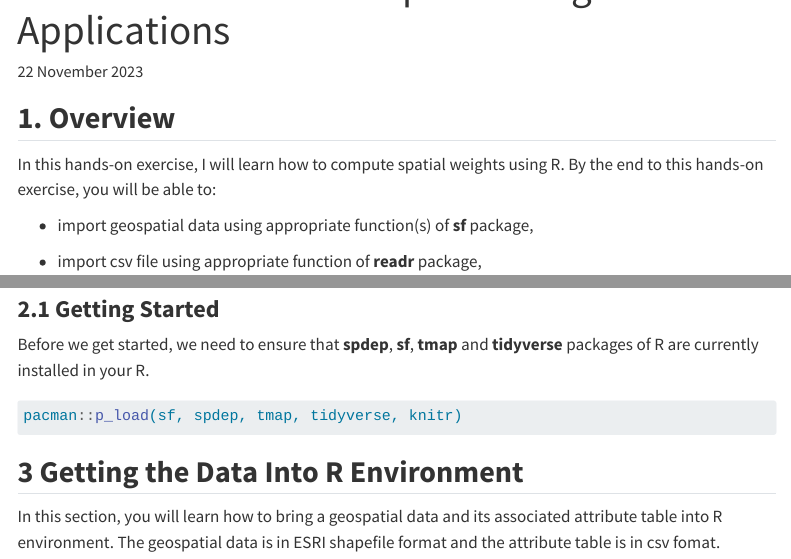
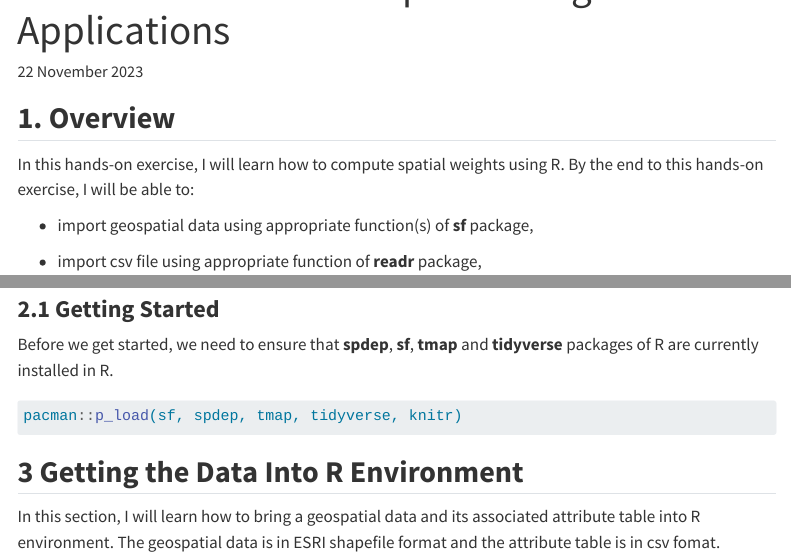
Before and after one commit to starweb84/ISSS624, a Quarto document (Hands-on_Ex/Hands-on_Ex2/Hands-on_Ex2.qmd): the page in a window 1100 px wide, from 60 px down, and a second part further down, joined at a grey line. Rendered offline with R 4.5, knitr and Pandoc in place of Quarto, with nearby package versions; some code elsewhere in the file could not run offline; menus at the side of the page are left out; long lines of code are wrapped.

Commit message:
HO_commit2.10

````diff
--- a/Hands-on_Ex/Hands-on_Ex2/Hands-on_Ex2.qmd
+++ b/Hands-on_Ex/Hands-on_Ex2/Hands-on_Ex2.qmd
@@ -12,7 +12,7 @@ editor: visual
 
 ## **1. Overview**
 
-In this hands-on exercise, I will learn how to compute spatial weights using R. By the end to this hands-on exercise, you will be able to:
+In this hands-on exercise, I will learn how to compute spatial weights using R. By the end to this hands-on exercise, I will be able to:
 
 -   import geospatial data using appropriate function(s) of **sf** package,
 
@@ -34,7 +34,7 @@ Two data sets will be used in this hands-on exercise, they are:
 
 ### **2.1 Getting Started**
 
-Before we get started, we need to ensure that **spdep**, **sf**, **tmap** and **tidyverse** packages of R are currently installed in your R.
+Before we get started, we need to ensure that **spdep**, **sf**, **tmap** and **tidyverse** packages of R are currently installed in R.
 
 ```{r}
 pacman::p_load(sf, spdep, tmap, tidyverse, knitr)
@@ -42,7 +42,7 @@ pacman::p_load(sf, spdep, tmap, tidyverse, knitr)
 
 ## **3 Getting the Data Into R Environment**
 
-In this section, you will learn how to bring a geospatial data and its associated attribute table into R environment. The geospatial data is in ESRI shapefile format and the attribute table is in csv fomat.
+In this section, I will learn how to bring a geospatial data and its associated attribute table into R environment. The geospatial data is in ESRI shapefile format and the attribute table is in csv fomat.
 
 ### **3.1 Import shapefile into r environment**
 
````
Also changed, not shown: Hands-on_Ex/Hands-on_Ex2/Hands-on_Ex2.qmd (4 more changed lines), 2 other files.
